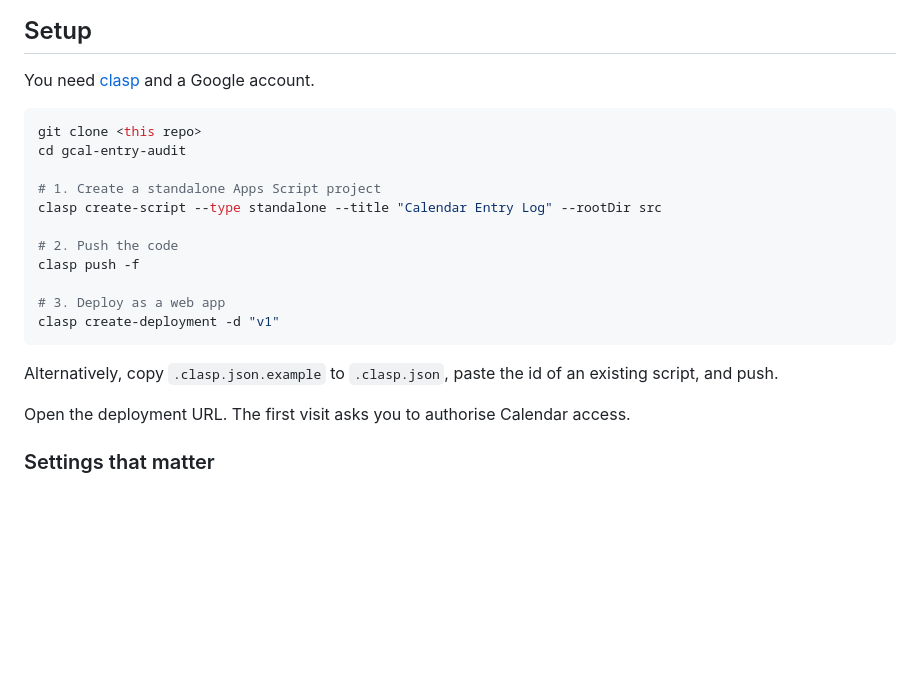
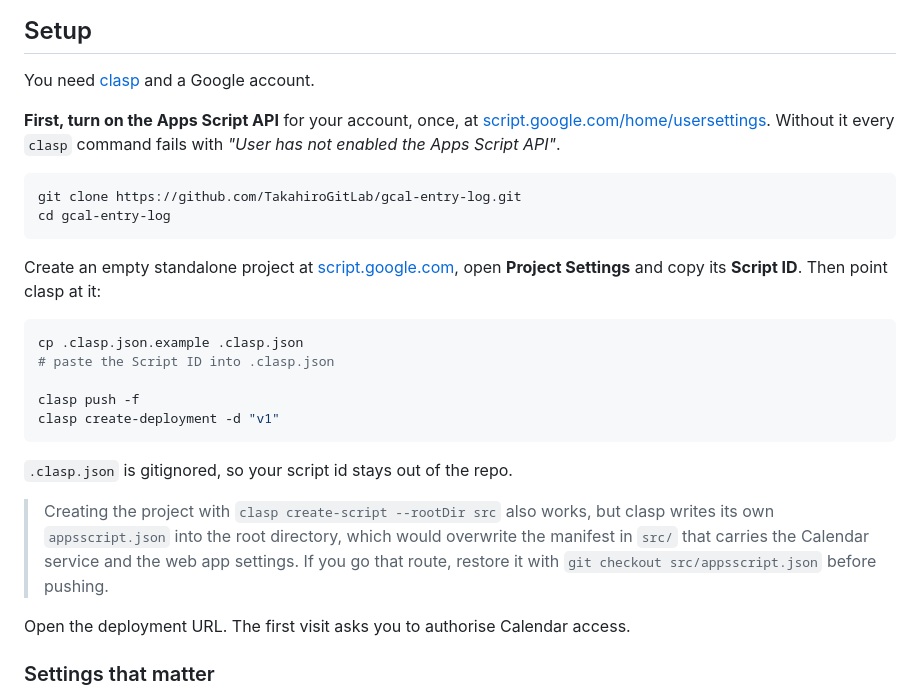
Before and after one commit to TakahiroGitLab/gcal-entry-log, a Markdown page: README.md, the part around the change. Rendered like a GitHub page; blank space fills up the shorter version.

Commit message:
Fix the setup instructions
Three problems, all of which would stop someone on their first try:

The clone step still said "cd gcal-entry-audit", the directory name
from before the rename, and left "<this repo>" as a placeholder.

Nothing mentioned that the Apps Script API has to be switched on once
per account at script.google.com/home/usersettings. Every clasp command
fails until it is, with an error that does not obviously point at a
one-time account setting.

The project was created with "clasp create-script --rootDir src", but
clasp writes its own appsscript.json into the root directory, which
lands on the manifest in src/ that carries the Calendar advanced
service and the web app settings -- so following the README could have
pushed a project missing both. Setup now goes through
.clasp.json.example instead, which is deterministic and leaves the
manifest alone, with the create-script route kept as a note along with
the restore step it needs.

Co-Authored-By: Claude Opus 5 <noreply@anthropic.com>
Claude-Session: https://claude.ai/code/session_01VbzWy2MnEeWbUQayZoEAZV

````diff
--- a/README.md
+++ b/README.md
@@ -47,22 +47,35 @@ current.
 
 You need [clasp](https://github.com/google/clasp) and a Google account.
 
+**First, turn on the Apps Script API** for your account, once, at
+[script.google.com/home/usersettings](https://script.google.com/home/usersettings).
+Without it every `clasp` command fails with *"User has not enabled the
+Apps Script API"*.
+
 ```bash
-git clone <this repo>
-cd gcal-entry-audit
+git clone https://github.com/TakahiroGitLab/gcal-entry-log.git
+cd gcal-entry-log
+```
 
-# 1. Create a standalone Apps Script project
-clasp create-script --type standalone --title "Calendar Entry Log" --rootDir src
+Create an empty standalone project at
+[script.google.com](https://script.google.com), open **Project Settings**
+and copy its **Script ID**. Then point clasp at it:
 
-# 2. Push the code
+```bash
+cp .clasp.json.example .clasp.json
+# paste the Script ID into .clasp.json
+
 clasp push -f
-
-# 3. Deploy as a web app
 clasp create-deployment -d "v1"
 ```
 
-Alternatively, copy `.clasp.json.example` to `.clasp.json`, paste the id
-of an existing script, and push.
+`.clasp.json` is gitignored, so your script id stays out of the repo.
+
+> Creating the project with `clasp create-script --rootDir src` also
+> works, but clasp writes its own `appsscript.json` into the root
+> directory, which would overwrite the manifest in `src/` that carries
+> the Calendar service and the web app settings. If you go that route,
+> restore it with `git checkout src/appsscript.json` before pushing.
 
 Open the deployment URL. The first visit asks you to authorise Calendar
 access.
````
